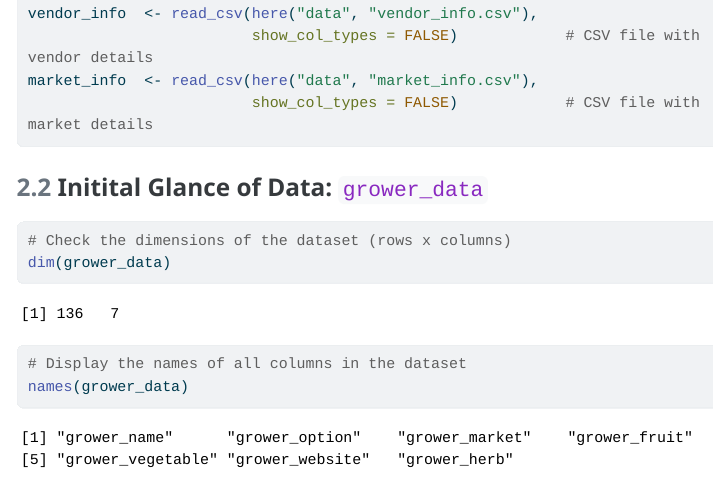
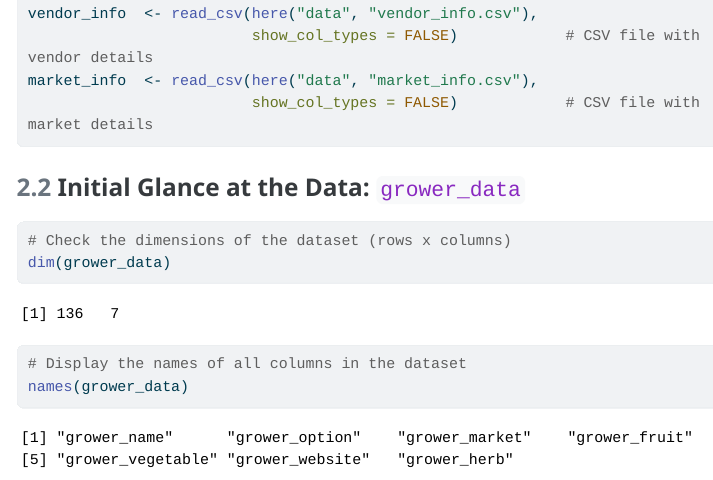
Before and after one commit to peiychen/NE-farmers-market-demo, a Quarto document (NE-famers-market-demo.qmd): the page in a window 1100 px wide, from 1430 px down. The pictures show the output file NE-famers-market-demo.html that the author committed with the source, opened offline; menus at the side of the page are left out; long lines of code are wrapped.

Commit message:
chore(docs): fix typo and correct grammar in heading

````diff
--- a/NE-famers-market-demo.qmd
+++ b/NE-famers-market-demo.qmd
@@ -65,7 +65,7 @@ market_info  <- read_csv(here("data", "market_info.csv"),
                          show_col_types = FALSE)            # CSV file with market details
 ```
 
-### Initital Glance of Data: `grower_data`
+### Initial Glance at the Data: `grower_data`
 
 ```{r}
 # Check the dimensions of the dataset (rows x columns)
````
Also changed, not shown: NE-famers-market-demo.html.
